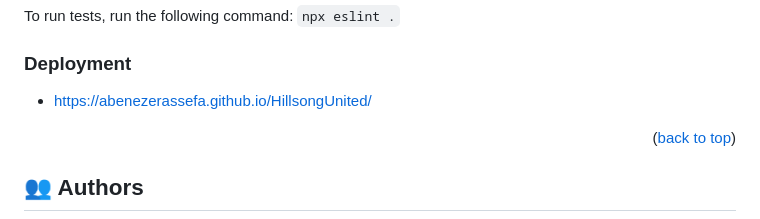
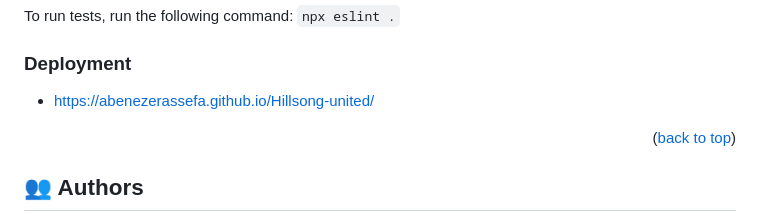
Before and after one commit to AbenezerAssefa/Hillsong-united, a Markdown page: README.md, the part around one of its changes. GitHub-like rendering.

```diff
--- a/README.md
+++ b/README.md
@@ -125,7 +125,7 @@ Example command:
 
 ### Deployment
 
-- https://abenezerassefa.github.io/HillsongUnited/
+- https://abenezerassefa.github.io/Hillsong-united/
 
 <!--
 Example:
```
Also changed, not shown: other parts of README.md (+1 -1 lines).
